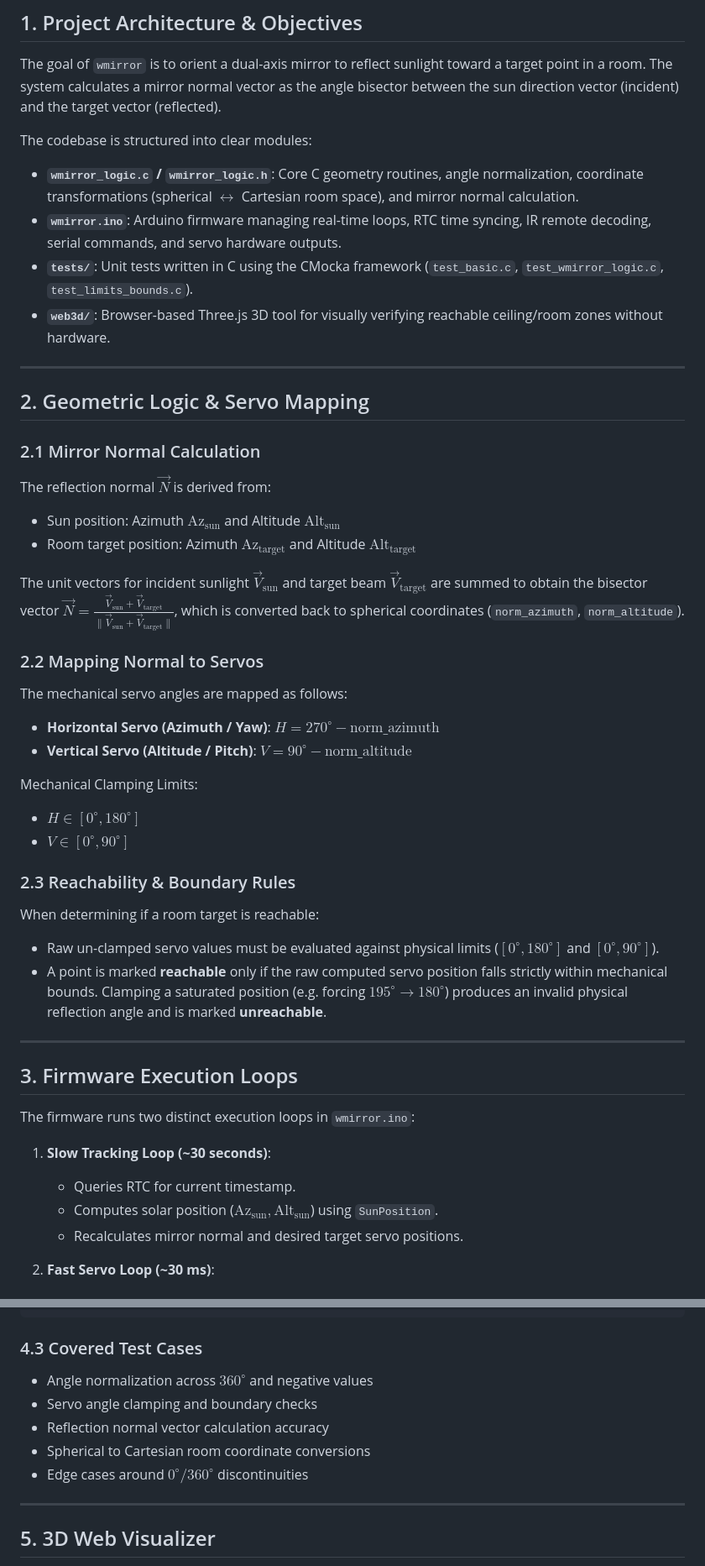
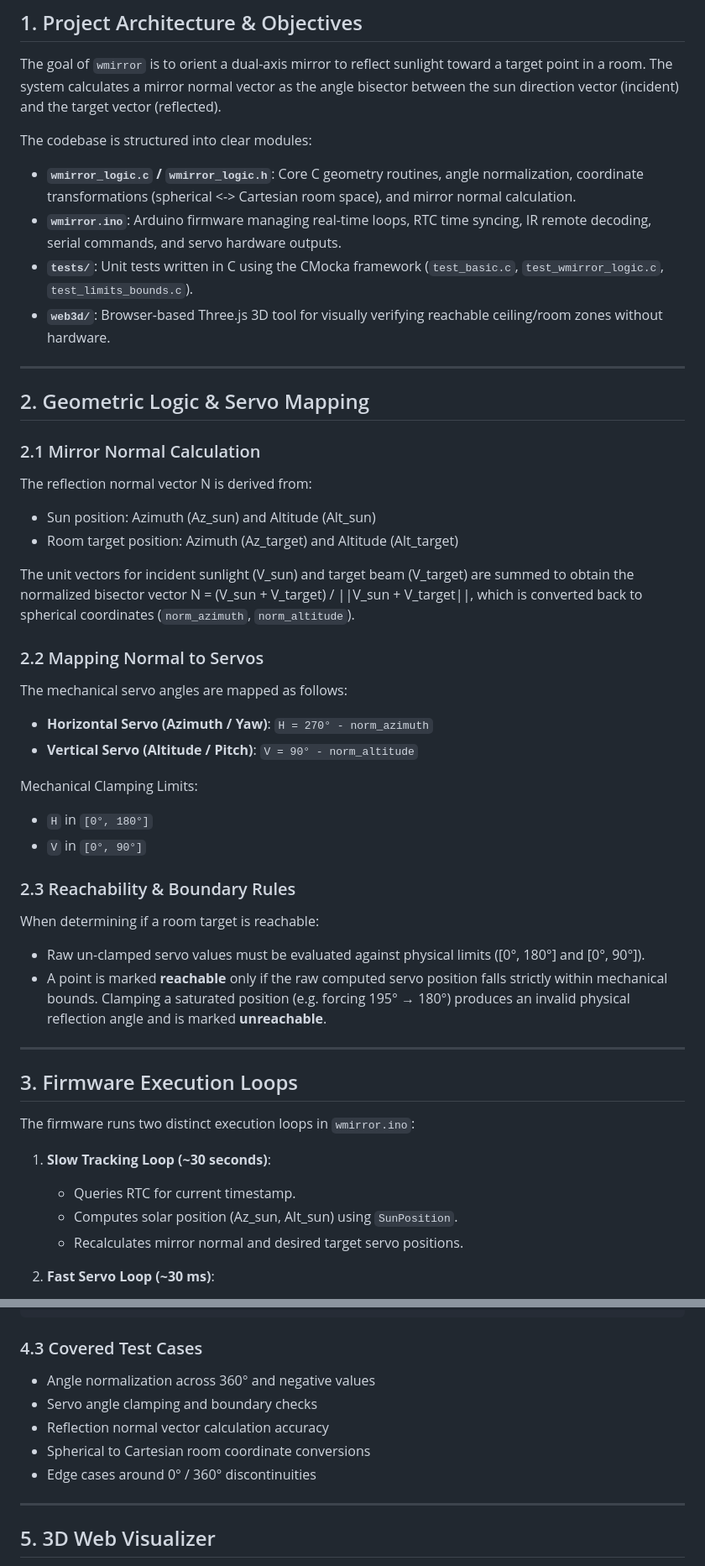
Before and after one commit to sduprat/wmirror, a Markdown page: DEV_GUIDE.md, 2 parts joined by grey strips. Shown at 84% size. Drawn GitHub-style.

Commit message:
docs: replace raw LaTeX syntax in DEV_GUIDE.md and README.md with plain Markdown
Raw LaTeX blocks were not rendering properly on GitHub mobile views.
Replaced LaTeX math blocks with clean Markdown text, code spans, and
standard Unicode symbols (° and arrows).

````diff
--- a/DEV_GUIDE.md
+++ b/DEV_GUIDE.md
@@ -9,7 +9,7 @@ This document provides developer notes for the `wmirror` project: geometric logi
 The goal of `wmirror` is to orient a dual-axis mirror to reflect sunlight toward a target point in a room. The system calculates a mirror normal vector as the angle bisector between the sun direction vector (incident) and the target vector (reflected).
 
 The codebase is structured into clear modules:
-- **`wmirror_logic.c` / `wmirror_logic.h`**: Core C geometry routines, angle normalization, coordinate transformations (spherical $\leftrightarrow$ Cartesian room space), and mirror normal calculation.
+- **`wmirror_logic.c` / `wmirror_logic.h`**: Core C geometry routines, angle normalization, coordinate transformations (spherical <-> Cartesian room space), and mirror normal calculation.
 - **`wmirror.ino`**: Arduino firmware managing real-time loops, RTC time syncing, IR remote decoding, serial commands, and servo hardware outputs.
 - **`tests/`**: Unit tests written in C using the CMocka framework (`test_basic.c`, `test_wmirror_logic.c`, `test_limits_bounds.c`).
 - **`web3d/`**: Browser-based Three.js 3D tool for visually verifying reachable ceiling/room zones without hardware.
@@ -19,25 +19,25 @@ The codebase is structured into clear modules:
 ## 2. Geometric Logic & Servo Mapping
 
 ### 2.1 Mirror Normal Calculation
-The reflection normal $\vec{N}$ is derived from:
-- Sun position: Azimuth $\text{Az}_{\text{sun}}$ and Altitude $\text{Alt}_{\text{sun}}$
-- Room target position: Azimuth $\text{Az}_{\text{target}}$ and Altitude $\text{Alt}_{\text{target}}$
+The reflection normal vector N is derived from:
+- Sun position: Azimuth (Az_sun) and Altitude (Alt_sun)
+- Room target position: Azimuth (Az_target) and Altitude (Alt_target)
 
-The unit vectors for incident sunlight $\vec{V}_{\text{sun}}$ and target beam $\vec{V}_{\text{target}}$ are summed to obtain the bisector vector $\vec{N} = \frac{\vec{V}_{\text{sun}} + \vec{V}_{\text{target}}}{\|\vec{V}_{\text{sun}} + \vec{V}_{\text{target}}\|}$, which is converted back to spherical coordinates (`norm_azimuth`, `norm_altitude`).
+The unit vectors for incident sunlight (V_sun) and target beam (V_target) are summed to obtain the normalized bisector vector N = (V_sun + V_target) / ||V_sun + V_target||, which is converted back to spherical coordinates (`norm_azimuth`, `norm_altitude`).
 
 ### 2.2 Mapping Normal to Servos
 The mechanical servo angles are mapped as follows:
-- **Horizontal Servo (Azimuth / Yaw)**: $H = 270^\circ - \text{norm\_azimuth}$
-- **Vertical Servo (Altitude / Pitch)**: $V = 90^\circ - \text{norm\_altitude}$
+- **Horizontal Servo (Azimuth / Yaw)**: `H = 270° - norm_azimuth`
+- **Vertical Servo (Altitude / Pitch)**: `V = 90° - norm_altitude`
 
 Mechanical Clamping Limits:
-- $H \in [0^\circ, 180^\circ]$
-- $V \in [0^\circ, 90^\circ]$
+- `H` in `[0°, 180°]`
+- `V` in `[0°, 90°]`
 
 ### 2.3 Reachability & Boundary Rules
 When determining if a room target is reachable:
-- Raw un-clamped servo values must be evaluated against physical limits ($[0^\circ, 180^\circ]$ and $[0^\circ, 90^\circ]$).
-- A point is marked **reachable** only if the raw computed servo position falls strictly within mechanical bounds. Clamping a saturated position (e.g. forcing $195^\circ \to 180^\circ$) produces an invalid physical reflection angle and is marked **unreachable**.
+- Raw un-clamped servo values must be evaluated against physical limits ([0°, 180°] and [0°, 90°]).
+- A point is marked **reachable** only if the raw computed servo position falls strictly within mechanical bounds. Clamping a saturated position (e.g. forcing 195° → 180°) produces an invalid physical reflection angle and is marked **unreachable**.
 
 ---
 
@@ -47,7 +47,7 @@ The firmware runs two distinct execution loops in `wmirror.ino`:
 
 1. **Slow Tracking Loop (~30 seconds)**:
    - Queries RTC for current timestamp.
-   - Computes solar position ($\text{Az}_{\text{sun}}, \text{Alt}_{\text{sun}}$) using `SunPosition`.
+   - Computes solar position (Az_sun, Alt_sun) using `SunPosition`.
    - Recalculates mirror normal and desired target servo positions.
 
 2. **Fast Servo Loop (~30 ms)**:
@@ -80,11 +80,11 @@ make clean
 ```
 
 ### 4.3 Covered Test Cases
-- Angle normalization across $360^\circ$ and negative values
+- Angle normalization across 360° and negative values
 - Servo angle clamping and boundary checks
 - Reflection normal vector calculation accuracy
 - Spherical to Cartesian room coordinate conversions
-- Edge cases around $0^\circ / 360^\circ$ discontinuities
+- Edge cases around 0° / 360° discontinuities
 
 ---
 
````
Also changed, not shown: README.md (+1 -1 lines).
